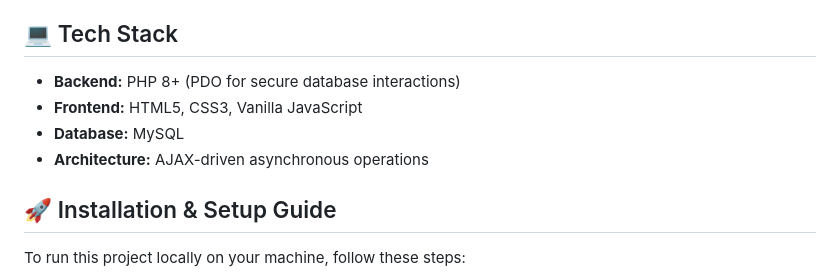
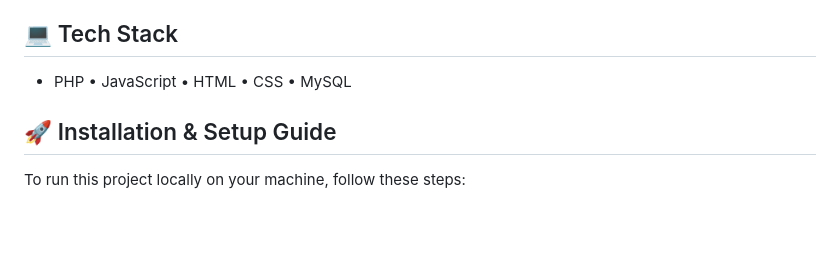
Before and after one commit to metinayingit/pharmacy-warehouse-management, a Markdown page: README.md, the part around the change. GitHub-like rendering; blank space fills up the shorter version.

```diff
--- a/README.md
+++ b/README.md
@@ -13,10 +13,7 @@ The system provides a clean, responsive, and user-friendly interface for managin
 * **Modern UI/UX:** A responsive, Single Page Application (SPA) feel with custom modal forms and toast notifications.
 
 ## 💻 Tech Stack
-* **Backend:** PHP 8+ (PDO for secure database interactions)
-* **Frontend:** HTML5, CSS3, Vanilla JavaScript
-* **Database:** MySQL
-* **Architecture:** AJAX-driven asynchronous operations
+* PHP • JavaScript • HTML • CSS • MySQL
 
 ## 🚀 Installation & Setup Guide
 To run this project locally on your machine, follow these steps:
```
